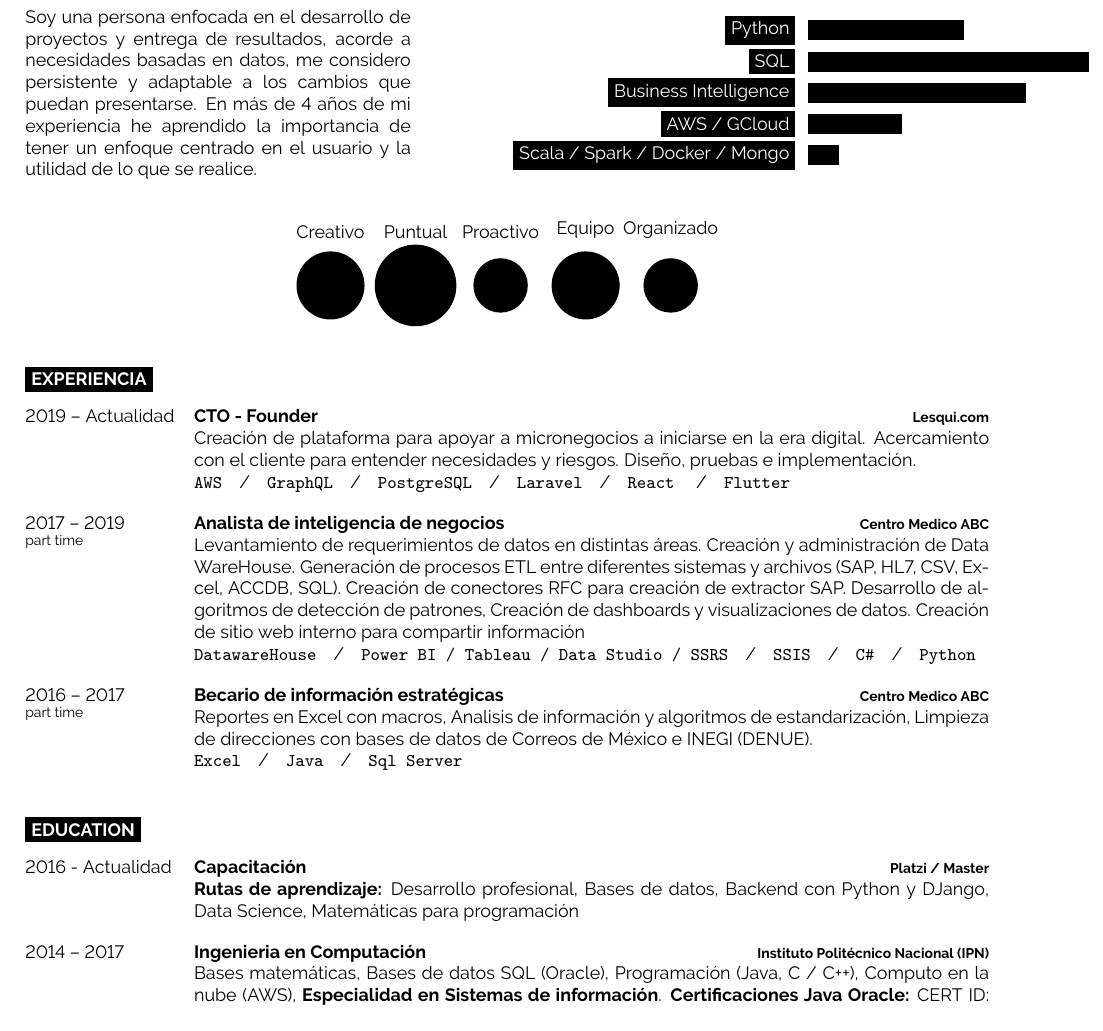
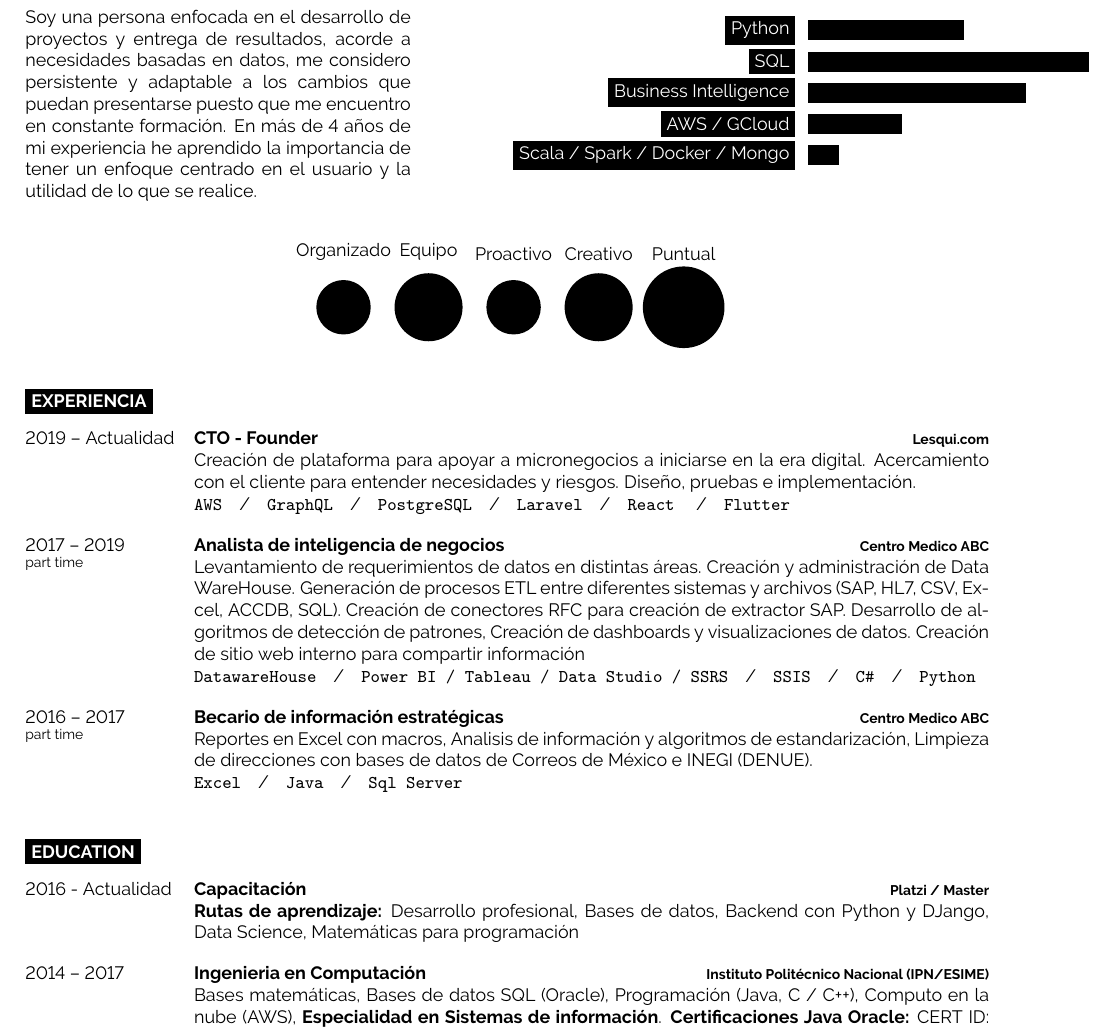
Before and after one commit to eocode/Biografia-y-CV, a LaTeX CV (CV-Elias Ojeda Medina.tex): part of the page, cut so that both start at the same text. Compiled offline with pdfLaTeX.

Commit message:
Actualización de cv

```diff
--- a/CV-Elias Ojeda Medina.tex
+++ b/CV-Elias Ojeda Medina.tex
@@ -42,7 +42,7 @@
 \begin{minipage}[t]{0.4\textwidth} % 40% of the page width for the introduction text
 	\vspace{-\baselineskip} % Required for vertically aligning minipages
 
-	Soy una persona enfocada en el desarrollo de proyectos y entrega de resultados, acorde a necesidades basadas en datos, me considero persistente y adaptable a los cambios que puedan presentarse. En más de 4 años de mi experiencia he aprendido la importancia de tener un enfoque centrado en el usuario y la utilidad de lo que se realice. \\ % Description
+	Soy una persona enfocada en el desarrollo de proyectos y entrega de resultados, acorde a necesidades basadas en datos, me considero persistente y adaptable a los cambios que puedan presentarse puesto que me encuentro en constante formación. En más de 4 años de mi experiencia he aprendido la importancia de tener un enfoque centrado en el usuario y la utilidad de lo que se realice. \\ % Description
 \end{minipage}
 \hfill % Whitespace between
 \begin{minipage}[t]{0.5\textwidth} % 50% of the page for the skills bar chart
@@ -57,7 +57,7 @@
 \end{minipage}
 
 \begin{center}
-	\bubbles{5/Creativo, 6/Puntual, 4/Proactivo, 5/Equipo, 4/Organizado}
+	\bubbles{4/Organizado, 5/Equipo, 4/Proactivo, 5/Creativo, 6/Puntual}
 \end{center}
 
 %----------------------------------------------------------------------------------------
@@ -96,12 +96,12 @@
 	\entry
 		{2016 - Actualidad}
 		{Capacitación}
-		{Platzi / Master}
+		{\href{https://platzi.com/@eocode}{Platzi / Master}}
 		{\textbf{Rutas de aprendizaje:} Desarrollo profesional, Bases de datos, Backend con Python y DJango, Data Science, Matemáticas para programación}
 	\entry
 		{2014 -- 2017}
 		{Ingenieria en Computación}
-		{Instituto Politécnico Nacional (IPN)}
+		{\href{https://www.esimecu.ipn.mx/}{Instituto Politécnico Nacional (IPN/ESIME)}}
 		{Bases matemáticas, Bases de datos SQL (Oracle), Programación (Java, C / C++), Computo en la nube (AWS), \textbf{Especialidad en Sistemas de información}. \textbf{Certificaciones Java Oracle:} CERT ID: 243138007OCPJSE6P (2016) y CERT ID: 243138007OCAJSE7 (2015) }
 
 \end{entrylist}
```
Also changed, not shown: CV-Elias Ojeda Medina.pdf, 2 other files.
